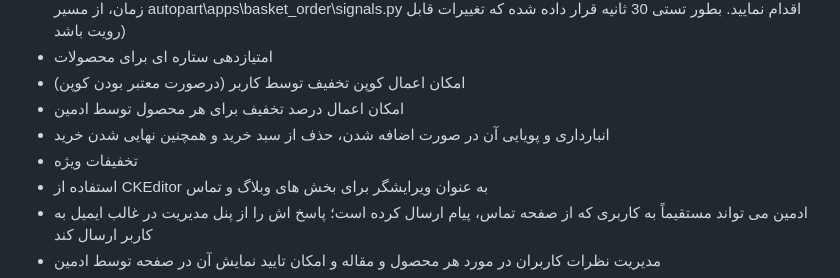
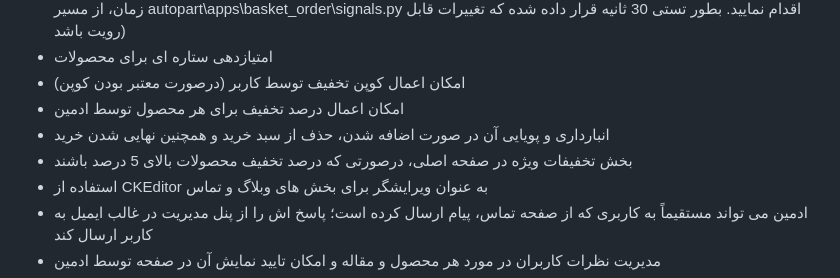
Before and after one commit to Ali-Davoudi/autopart, a Markdown page: README.md, the part around the change. GitHub-like rendering.

```diff
--- a/README.md
+++ b/README.md
@@ -56,7 +56,7 @@ python manage.py createsuperuser
 - امکان اعمال کوپن تخفیف توسط کاربر (درصورت معتبر بودن کوپن)
 - امکان اعمال درصد تخفیف برای هر محصول توسط ادمین
 - انبارداری و پویایی آن در صورت اضافه شدن، حذف از سبد خرید و همچنین نهایی شدن خرید
-- تخفیفات ویژه
+- بخش تخفیفات ویژه در صفحه اصلی، درصورتی که درصد تخفیف محصولات بالای 5 درصد باشند
 - استفاده از CKEditor به عنوان ویرایشگر برای بخش های وبلاگ و تماس
 - ادمین می تواند مستقیماً به کاربری که از صفحه تماس، پیام ارسال کرده است؛ پاسخ اش را از پنل مدیریت در غالب ایمیل به کاربر ارسال کند
 - مدیریت نظرات کاربران در مورد هر محصول و مقاله و امکان تایید نمایش آن در صفحه توسط ادمین
```
